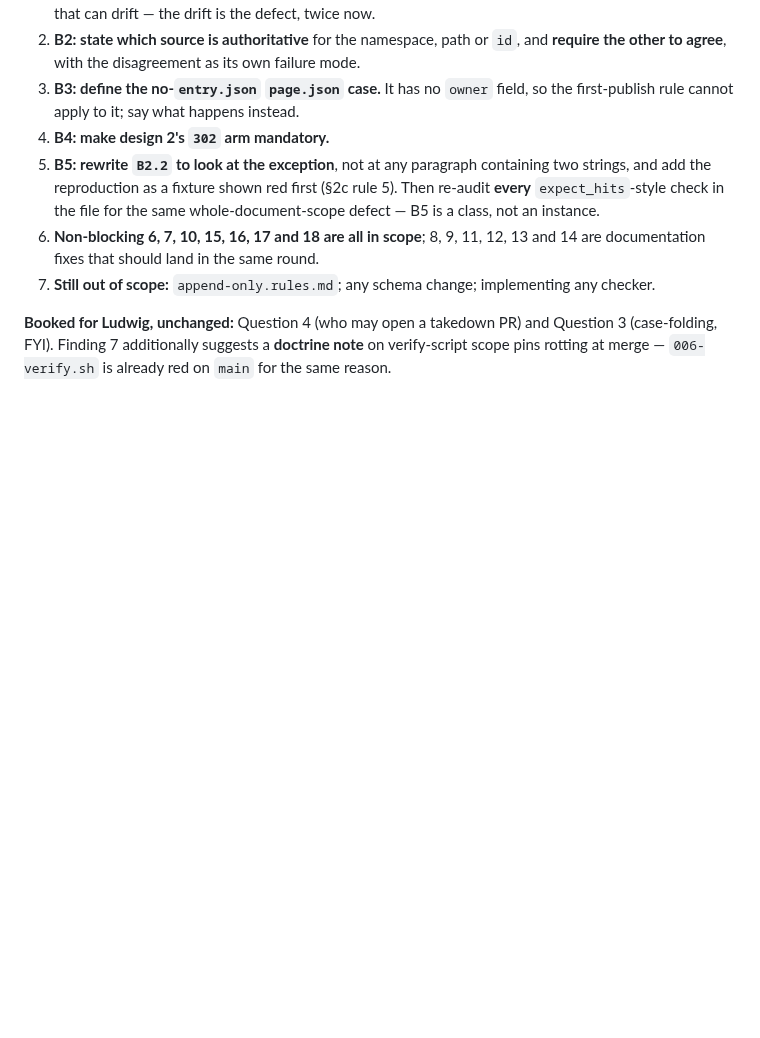
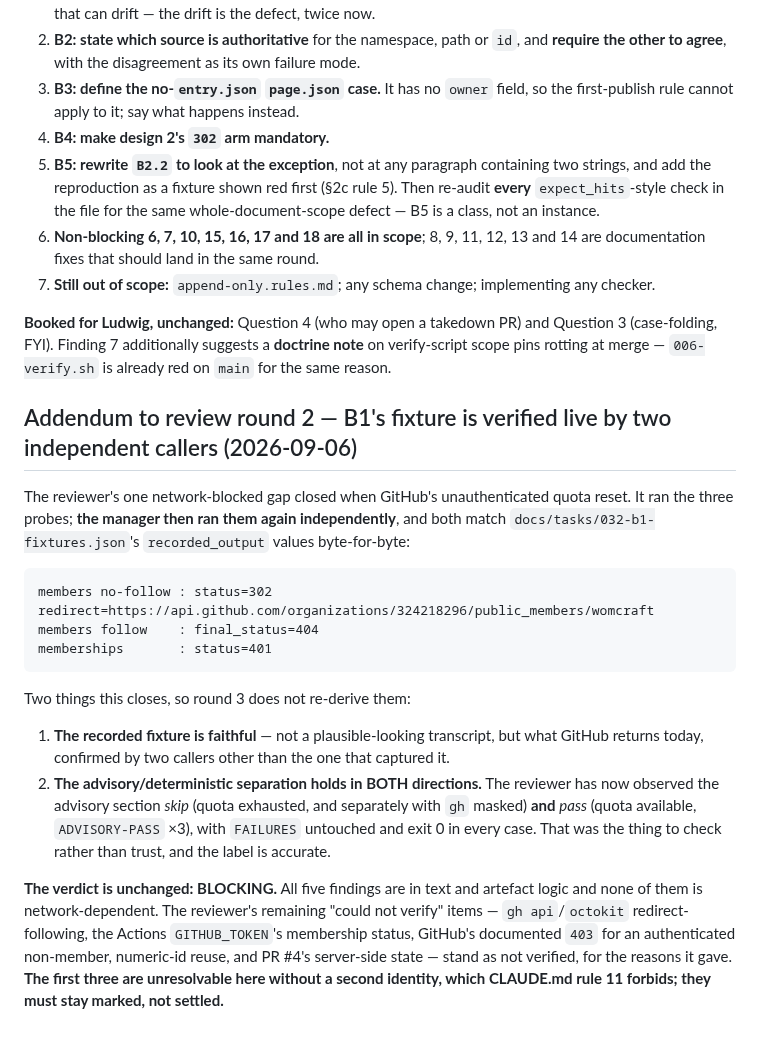
Before and after one commit to worldofmodcraft/registry, a Markdown page: docs/tasks/032-ownership-contract.md, the part around the change. Drawn GitHub-style; blank space fills up the shorter version.

Commit message:
Task 032: B1's fixture verified live by two independent callers; verdict unchanged

````diff
--- a/docs/tasks/032-ownership-contract.md
+++ b/docs/tasks/032-ownership-contract.md
@@ -1245,3 +1245,31 @@ identity only. No `gh auth token`, no config reading, no account switching, noth
 **Booked for Ludwig, unchanged:** Question 4 (who may open a takedown PR) and Question 3
 (case-folding, FYI). Finding 7 additionally suggests a **doctrine note** on verify-script scope pins
 rotting at merge — `006-verify.sh` is already red on `main` for the same reason.
+
+## Addendum to review round 2 — B1's fixture is verified live by two independent callers (2026-09-06)
+
+The reviewer's one network-blocked gap closed when GitHub's unauthenticated quota reset. It ran the
+three probes; **the manager then ran them again independently**, and both match
+`docs/tasks/032-b1-fixtures.json`'s `recorded_output` values byte-for-byte:
+
+```
+members no-follow : status=302 redirect=https://api.github.com/organizations/324218296/public_members/womcraft
+members follow    : final_status=404
+memberships       : status=401
+```
+
+Two things this closes, so round 3 does not re-derive them:
+
+1. **The recorded fixture is faithful** — not a plausible-looking transcript, but what GitHub returns
+   today, confirmed by two callers other than the one that captured it.
+2. **The advisory/deterministic separation holds in BOTH directions.** The reviewer has now observed
+   the advisory section *skip* (quota exhausted, and separately with `gh` masked) **and** *pass*
+   (quota available, `ADVISORY-PASS` ×3), with `FAILURES` untouched and exit 0 in every case. That
+   was the thing to check rather than trust, and the label is accurate.
+
+**The verdict is unchanged: BLOCKING.** All five findings are in text and artefact logic and none of
+them is network-dependent. The reviewer's remaining "could not verify" items — `gh api`/`octokit`
+redirect-following, the Actions `GITHUB_TOKEN`'s membership status, GitHub's documented `403` for an
+authenticated non-member, numeric-id reuse, and PR #4's server-side state — stand as not verified,
+for the reasons it gave. **The first three are unresolvable here without a second identity, which
+CLAUDE.md rule 11 forbids; they must stay marked, not settled.**
````
